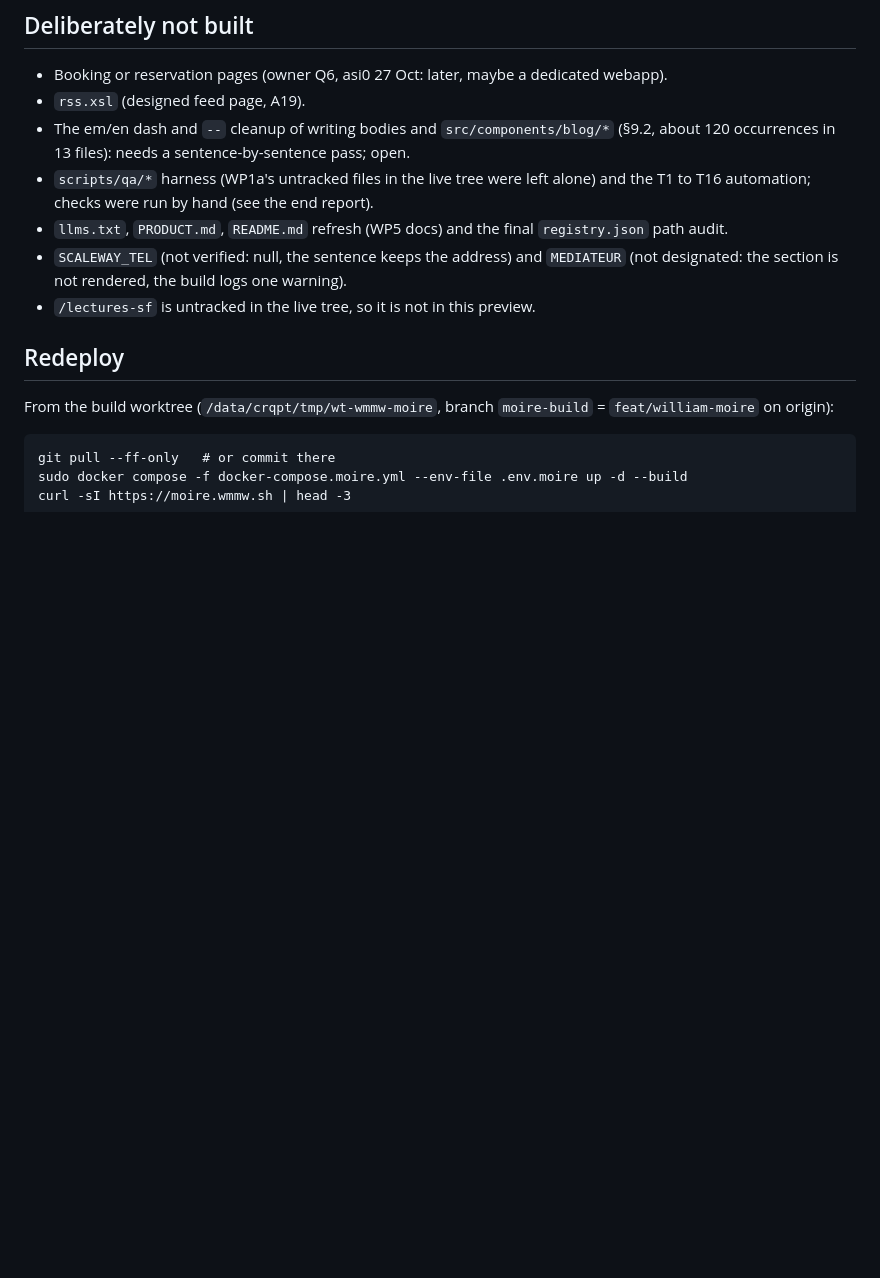
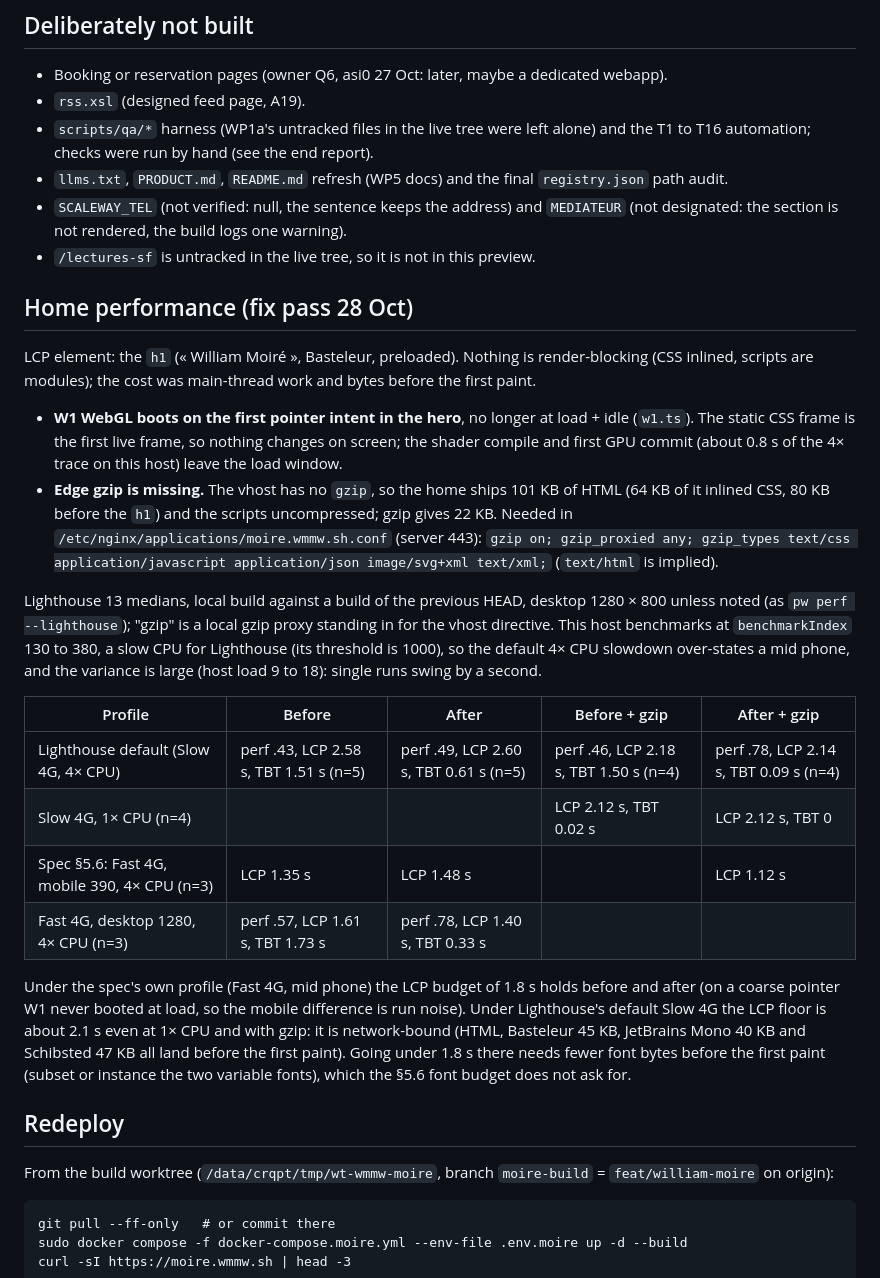
Before and after one commit to Asi0Flammeus/wmmw.sh, a Markdown page: docs/moire/BUILD-LOG.md, the part around one of its changes. Rendered like a GitHub page; blank space fills up the shorter version.

Commit message:
docs(moire): passe de correctifs du 28 oct

```diff
--- a/docs/moire/BUILD-LOG.md
+++ b/docs/moire/BUILD-LOG.md
@@ -38,11 +38,28 @@ Preview: https://moire.wmmw.sh (ANNOTATION_SYSTEM=true, noindex in the page and
 
 - Booking or reservation pages (owner Q6, asi0 27 Oct: later, maybe a dedicated webapp).
 - `rss.xsl` (designed feed page, A19).
-- The em/en dash and `--` cleanup of writing bodies and `src/components/blog/*` (§9.2, about 120 occurrences in 13 files): needs a sentence-by-sentence pass; open.
 - `scripts/qa/*` harness (WP1a's untracked files in the live tree were left alone) and the T1 to T16 automation; checks were run by hand (see the end report).
 - `llms.txt`, `PRODUCT.md`, `README.md` refresh (WP5 docs) and the final `registry.json` path audit.
 - `SCALEWAY_TEL` (not verified: null, the sentence keeps the address) and `MEDIATEUR` (not designated: the section is not rendered, the build logs one warning).
 - `/lectures-sf` is untracked in the live tree, so it is not in this preview.
+
+## Home performance (fix pass 28 Oct)
+
+LCP element: the `h1` (« William Moiré », Basteleur, preloaded). Nothing is render-blocking (CSS inlined, scripts are modules); the cost was main-thread work and bytes before the first paint.
+
+- **W1 WebGL boots on the first pointer intent in the hero**, no longer at load + idle (`w1.ts`). The static CSS frame is the first live frame, so nothing changes on screen; the shader compile and first GPU commit (about 0.8 s of the 4× trace on this host) leave the load window.
+- **Edge gzip is missing.** The vhost has no `gzip`, so the home ships 101 KB of HTML (64 KB of it inlined CSS, 80 KB before the `h1`) and the scripts uncompressed; gzip gives 22 KB. Needed in `/etc/nginx/applications/moire.wmmw.sh.conf` (server 443): `gzip on; gzip_proxied any; gzip_types text/css application/javascript application/json image/svg+xml text/xml;` (`text/html` is implied).
+
+Lighthouse 13 medians, local build against a build of the previous HEAD, desktop 1280 × 800 unless noted (as `pw perf --lighthouse`); "gzip" is a local gzip proxy standing in for the vhost directive. This host benchmarks at `benchmarkIndex` 130 to 380, a slow CPU for Lighthouse (its threshold is 1000), so the default 4× CPU slowdown over-states a mid phone, and the variance is large (host load 9 to 18): single runs swing by a second.
+
+| Profile | Before | After | Before + gzip | After + gzip |
+|---|---|---|---|---|
+| Lighthouse default (Slow 4G, 4× CPU) | perf .43, LCP 2.58 s, TBT 1.51 s (n=5) | perf .49, LCP 2.60 s, TBT 0.61 s (n=5) | perf .46, LCP 2.18 s, TBT 1.50 s (n=4) | perf .78, LCP 2.14 s, TBT 0.09 s (n=4) |
+| Slow 4G, 1× CPU (n=4) | | | LCP 2.12 s, TBT 0.02 s | LCP 2.12 s, TBT 0 |
+| Spec §5.6: Fast 4G, mobile 390, 4× CPU (n=3) | LCP 1.35 s | LCP 1.48 s | | LCP 1.12 s |
+| Fast 4G, desktop 1280, 4× CPU (n=3) | perf .57, LCP 1.61 s, TBT 1.73 s | perf .78, LCP 1.40 s, TBT 0.33 s | | |
+
+Under the spec's own profile (Fast 4G, mid phone) the LCP budget of 1.8 s holds before and after (on a coarse pointer W1 never booted at load, so the mobile difference is run noise). Under Lighthouse's default Slow 4G the LCP floor is about 2.1 s even at 1× CPU and with gzip: it is network-bound (HTML, Basteleur 45 KB, JetBrains Mono 40 KB and Schibsted 47 KB all land before the first paint). Going under 1.8 s there needs fewer font bytes before the first paint (subset or instance the two variable fonts), which the §5.6 font budget does not ask for.
 
 ## Redeploy
 
```
Also changed, not shown: other parts of docs/moire/BUILD-LOG.md (+2 -2 lines).
